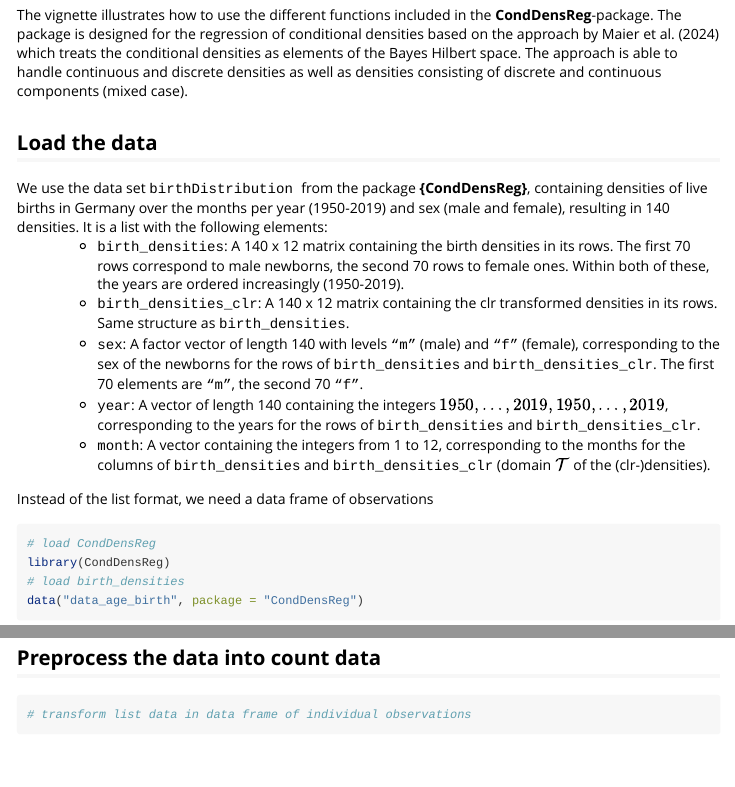
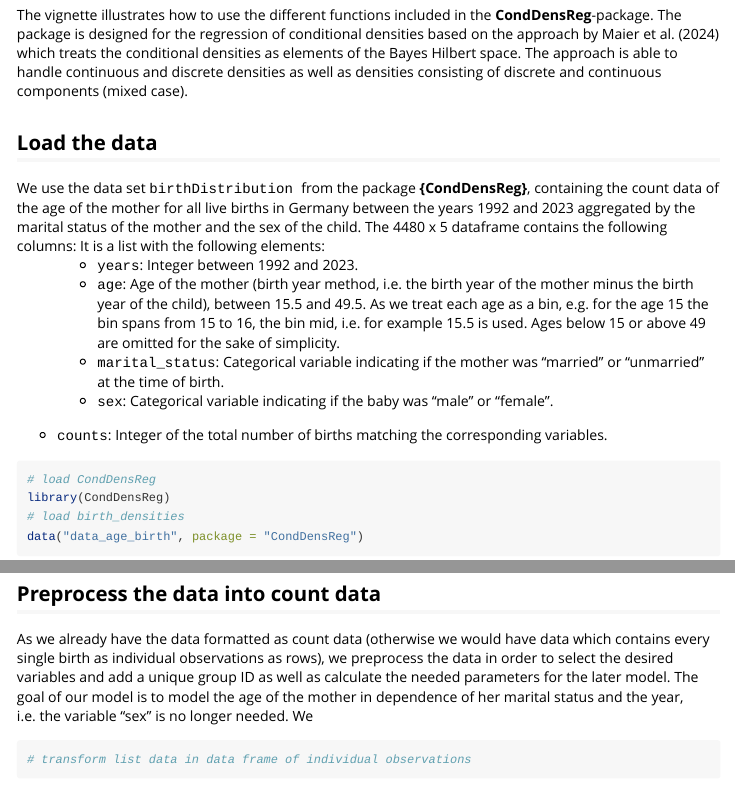
Before and after one commit to Eva2703/CondDensReg, an R Markdown document (CondDensReg/vignettes/CondDensReg.Rmd): the page in a window 1100 px wide, from 70 px down, and a second part further down, joined at a grey line. Rendered offline with R 4.5, knitr and Pandoc, with nearby package versions; some code elsewhere in the file could not run offline.

Commit message:
Update CondDensReg.Rmd

````diff
--- a/CondDensReg/vignettes/CondDensReg.Rmd
+++ b/CondDensReg/vignettes/CondDensReg.Rmd
@@ -17,22 +17,19 @@ knitr::opts_chunk$set(
 The vignette illustrates how to use the different functions included in the **CondDensReg**-package. The package is designed for the regression of conditional densities based on the approach by @maier2024 which treats the conditional densities as elements of the Bayes Hilbert space. The approach is able to handle continuous and discrete densities as well as densities consisting of discrete and continuous components (mixed case).
 
 ## Load the data
-We use the data set <tt> birthDistribution </tt> from the package **{CondDensReg}**, containing densities of live births in Germany over the months per year (1950-2019) and sex (male and female), resulting in 140 densities.
+We use the data set <tt> birthDistribution </tt> from the package **{CondDensReg}**, containing the count data of the age of the mother for all live births in Germany between the years 1992 and 2023 aggregated by the marital status of the mother and the sex of the child. The 4480 x 5 dataframe contains the following columns:
 It is a list with the following elements:
 <ul>
-* <tt>birth_densities</tt>:
-A 140 x 12 matrix containing the birth densities in its rows. The first 70 rows correspond to male newborns, the second 70 rows to female ones. Within both of these, the years are ordered increasingly (1950-2019).
-* <tt>birth_densities_clr</tt>:
-A 140 x 12 matrix containing the clr transformed densities in its rows. Same structure as <tt>birth_densities</tt>.
+
+* <tt>years</tt>: Integer between 1992 and 2023.
+* <tt>age</tt>: Age of the mother (birth year method, i.e. the birth year of the mother minus the birth year of the child), between 15.5 and 49.5. As we treat each age as a bin, e.g. for the age 15 the bin spans from 15 to 16, the bin mid, i.e. for example 15.5 is used. Ages below 15 or above 49 are omitted for the sake of simplicity.
+* <tt>marital_status</tt>:
+Categorical variable indicating if the mother was "married" or "unmarried" at the time of birth.
 * <tt>sex</tt>:
-A factor vector of length 140 with levels <tt>"m"</tt> (male) and <tt>"f"</tt> (female), corresponding to the sex of the newborns for the rows of <tt>birth_densities</tt> and <tt>birth_densities_clr</tt>. The first 70 elements are <tt>"m"</tt>, the second 70 <tt>"f"</tt>.
-* <tt>year</tt>:
-A vector of length 140 containing the integers $1950, \ldots, 2019, 1950, \ldots, 2019$, corresponding to the years for the rows of <tt>birth_densities</tt> and <tt>birth_densities_clr</tt>.
-* <tt>month</tt>:
-A vector containing the integers from 1 to 12, corresponding to the months for the columns of <tt>birth_densities</tt> and <tt>birth_densities_clr</tt> (domain $\mathcal{T}$ of the (clr-)densities).
+Categorical variable indicating if the baby was "male" or "female".
 </ul>
+* <tt>counts</tt>: Integer of the total number of births matching the corresponding variables.
 
-Instead of the list format, we need a data frame of observations
 ```{r setup, warning=FALSE, message=FALSE, echo=TRUE}
 # load CondDensReg
 library(CondDensReg)
@@ -41,6 +38,7 @@ data("data_age_birth", package = "CondDensReg")
 ```
 
 ## Preprocess the data into count data
+As we already have the data formatted as count data (otherwise we would have data which contains every single birth as individual observations as rows), we preprocess the data in order to select the desired variables and add a unique group ID as well as calculate the needed parameters for the later model. The goal of our model is to model the age of the mother in dependence of her marital status and the year, i.e. the variable "sex" is no longer needed. We
 ```{r, warning=FALSE, message=FALSE, echo=TRUE}
 # transform list data in data frame of individual observations
 
````
